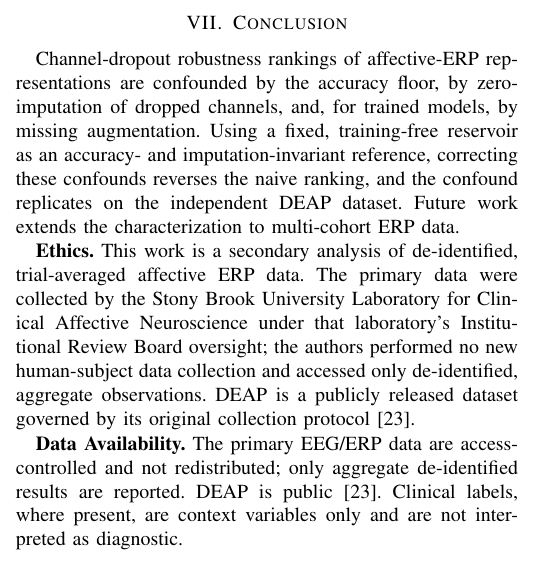
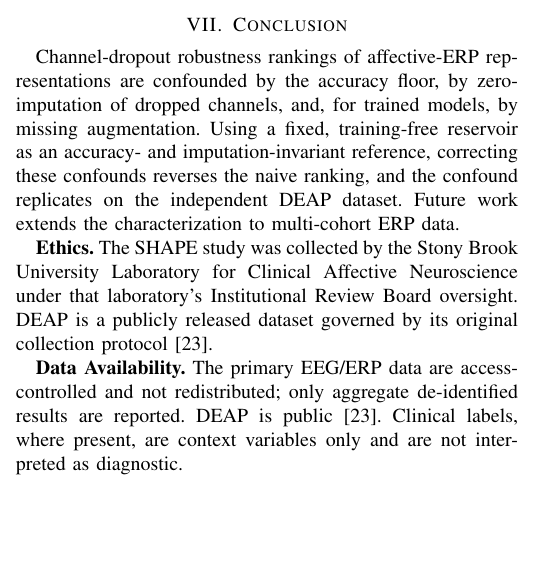
Before and after one commit to TheAwesomeAndy/OperationDistinctnessConf1, a LaTeX paper (manuscript/main_bibm2026.tex): part of one column of page 6 of 7, cut so that both start at the same text, the shorter picture padded with empty space. Compiled offline with pdfLaTeX; a missing font is replaced by an installed copy or a similar font; a LaTeX package or settings file that is missing is left out.

Commit message:
Revise ethics statement to name the SHAPE study
Shorten the ethics statement to state the SHAPE study's IRB provenance
and the public DEAP dataset, per author instruction. Rebuild PDFs;
clean compile, ethics check passes, body within the 6-page limit.

```diff
--- a/manuscript/main_bibm2026.tex
+++ b/manuscript/main_bibm2026.tex
@@ -220,7 +220,7 @@ Channel-dropout robustness comparisons are dominated by two evaluation choices a
 \section{Conclusion}
 Channel-dropout robustness rankings of affective-ERP representations are confounded by the accuracy floor, by zero-imputation of dropped channels, and, for trained models, by missing augmentation. Using a fixed, training-free reservoir as an accuracy- and imputation-invariant reference, correcting these confounds reverses the naive ranking, and the confound replicates on the independent DEAP dataset. Future work extends the characterization to multi-cohort ERP data.
 
-\textbf{Ethics.} This work is a secondary analysis of de-identified, trial-averaged affective ERP data. The primary data were collected by the Stony Brook University Laboratory for Clinical Affective Neuroscience under that laboratory's Institutional Review Board oversight; the authors performed no new human-subject data collection and accessed only de-identified, aggregate observations. DEAP is a publicly released dataset governed by its original collection protocol~\cite{koelstra2012deap}.
+\textbf{Ethics.} The SHAPE study was collected by the Stony Brook University Laboratory for Clinical Affective Neuroscience under that laboratory's Institutional Review Board oversight. DEAP is a publicly released dataset governed by its original collection protocol~\cite{koelstra2012deap}.
 
 \textbf{Data Availability.} The primary EEG/ERP data are access-controlled and not redistributed; only aggregate de-identified results are reported. DEAP is public~\cite{koelstra2012deap}. Clinical labels, where present, are context variables only and are not interpreted as diagnostic.
 
```
Also changed, not shown: manuscript/main_bibm2026.pdf, manuscript/main_bibm2026_with_cv.pdf, 1 other file.
